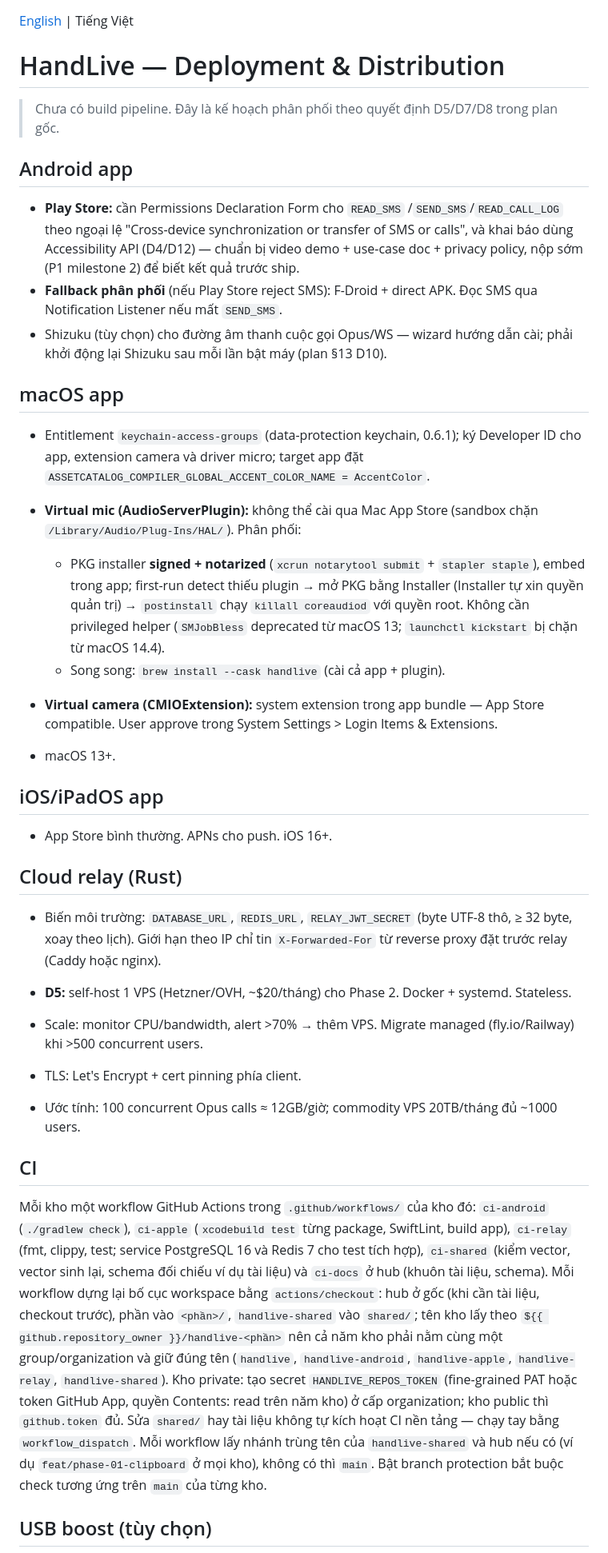
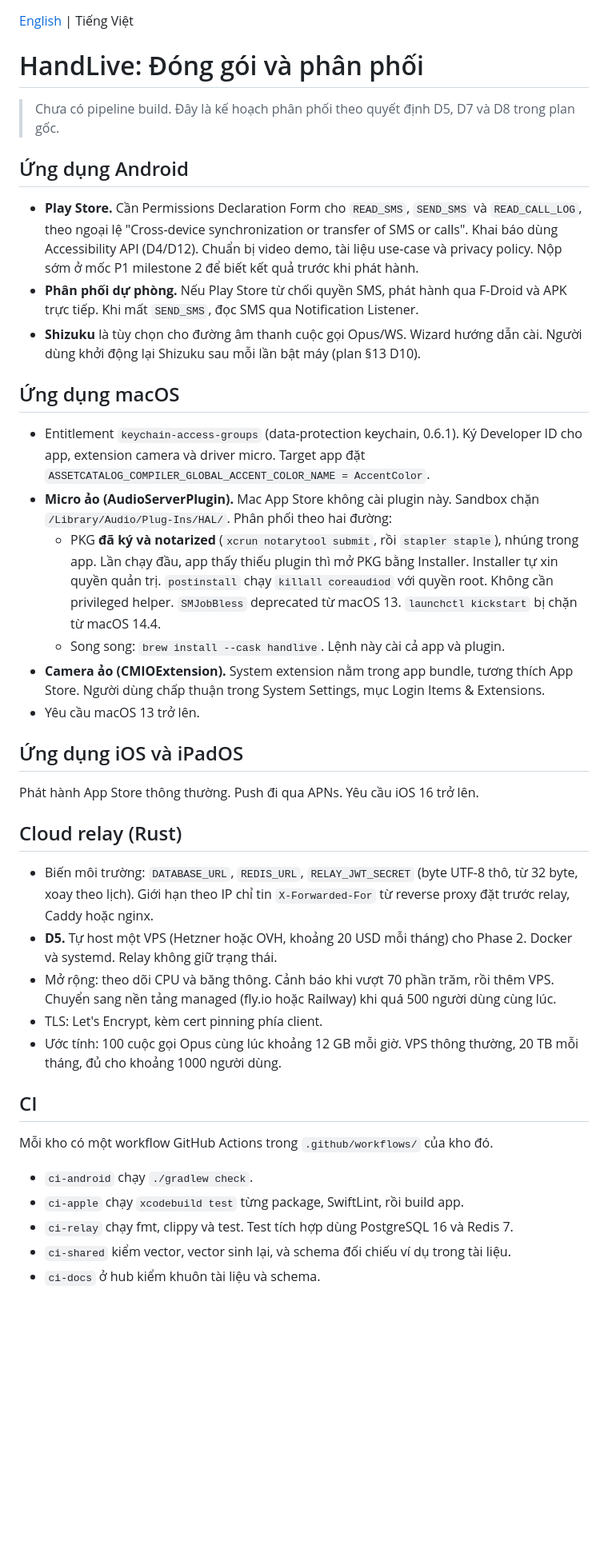
Before and after one commit to HandLive/handlive, a Markdown page: docs/deployment-guide.vi.md, the part around one of its changes. Shown at 80% size. Drawn GitHub-style; blank space fills up the shorter version.

Commit message:
docs: rewrite the Vietnamese deployment guide in plain Vietnamese
Short sentences and Vietnamese terms replace the English jargon, with
the same facts as the English guide. The code standards introduction
gets the same wording fix.

Signed-off-by: Hồ Xuân Dũng <me@hxd.vn>

```diff
--- a/docs/deployment-guide.vi.md
+++ b/docs/deployment-guide.vi.md
@@ -1,67 +1,43 @@
 [English](deployment-guide.md) | Tiếng Việt
 
-# HandLive — Deployment & Distribution
+# HandLive: Đóng gói và phân phối
 
-> Chưa có build pipeline. Đây là kế hoạch phân phối theo quyết định D5/D7/D8 trong plan gốc.
+> Chưa có pipeline build. Đây là kế hoạch phân phối theo quyết định D5, D7 và D8 trong plan gốc.
 
-## Android app
+## Ứng dụng Android
 
-- **Play Store:** cần Permissions Declaration Form cho `READ_SMS` /`SEND_SMS`/`READ_CALL_LOG` theo
-  ngoại lệ "Cross-device synchronization or transfer of SMS or calls", và khai báo dùng
-  Accessibility API (D4/D12) — chuẩn bị video demo + use-case doc + privacy policy, nộp sớm (P1
-  milestone 2) để biết kết quả trước ship.
-- **Fallback phân phối** (nếu Play Store reject SMS): F-Droid + direct APK. Đọc SMS qua Notification
-  Listener nếu mất `SEND_SMS`.
-- Shizuku (tùy chọn) cho đường âm thanh cuộc gọi Opus/WS — wizard hướng dẫn cài; phải khởi động lại
-  Shizuku sau mỗi lần bật máy (plan §13 D10).
+- **Play Store.** Cần Permissions Declaration Form cho `READ_SMS`, `SEND_SMS` và `READ_CALL_LOG`, theo ngoại lệ "Cross-device synchronization or transfer of SMS or calls". Khai báo dùng Accessibility API (D4/D12). Chuẩn bị video demo, tài liệu use-case và privacy policy. Nộp sớm ở mốc P1 milestone 2 để biết kết quả trước khi phát hành.
+- **Phân phối dự phòng.** Nếu Play Store từ chối quyền SMS, phát hành qua F-Droid và APK trực tiếp. Khi mất `SEND_SMS`, đọc SMS qua Notification Listener.
+- **Shizuku** là tùy chọn cho đường âm thanh cuộc gọi Opus/WS. Wizard hướng dẫn cài. Người dùng khởi động lại Shizuku sau mỗi lần bật máy (plan §13 D10).
 
-## macOS app
+## Ứng dụng macOS
 
-- Entitlement `keychain-access-groups` (data-protection keychain, 0.6.1); ký Developer ID cho app,
-  extension camera và driver micro; target app đặt
-  `ASSETCATALOG_COMPILER_GLOBAL_ACCENT_COLOR_NAME = AccentColor`.
+- Entitlement `keychain-access-groups` (data-protection keychain, 0.6.1). Ký Developer ID cho app, extension camera và driver micro. Target app đặt `ASSETCATALOG_COMPILER_GLOBAL_ACCENT_COLOR_NAME = AccentColor`.
+- **Micro ảo (AudioServerPlugin).** Mac App Store không cài plugin này. Sandbox chặn `/Library/Audio/Plug-Ins/HAL/`. Phân phối theo hai đường:
+  - PKG **đã ký và notarized** (`xcrun notarytool submit`, rồi `stapler staple`), nhúng trong app. Lần chạy đầu, app thấy thiếu plugin thì mở PKG bằng Installer. Installer tự xin quyền quản trị. `postinstall` chạy `killall coreaudiod` với quyền root. Không cần privileged helper. `SMJobBless` deprecated từ macOS 13. `launchctl kickstart` bị chặn từ macOS 14.4.
+  - Song song: `brew install --cask handlive`. Lệnh này cài cả app và plugin.
+- **Camera ảo (CMIOExtension).** System extension nằm trong app bundle, tương thích App Store. Người dùng chấp thuận trong System Settings, mục Login Items & Extensions.
+- Yêu cầu macOS 13 trở lên.
 
-- **Virtual mic (AudioServerPlugin):** không thể cài qua Mac App Store (sandbox chặn
-  `/Library/Audio/Plug-Ins/HAL/`). Phân phối:
-  - PKG installer **signed + notarized** (`xcrun notarytool submit` + `stapler staple`), embed trong
-    app; first-run detect thiếu plugin → mở PKG bằng Installer (Installer tự xin quyền quản trị) →
-    `postinstall` chạy `killall coreaudiod` với quyền root. Không cần privileged helper
-    (`SMJobBless` deprecated từ macOS 13; `launchctl kickstart` bị chặn từ macOS 14.4).
-  - Song song: `brew install --cask handlive` (cài cả app + plugin).
-- **Virtual camera (CMIOExtension):** system extension trong app bundle — App Store compatible. User
-  approve trong System Settings > Login Items & Extensions.
-- macOS 13+.
+## Ứng dụng iOS và iPadOS
 
-## iOS/iPadOS app
-
-- App Store bình thường. APNs cho push. iOS 16+.
+Phát hành App Store thông thường. Push đi qua APNs. Yêu cầu iOS 16 trở lên.
 
 ## Cloud relay (Rust)
 
-- Biến môi trường: `DATABASE_URL`, `REDIS_URL`, `RELAY_JWT_SECRET` (byte UTF-8 thô, ≥ 32 byte, xoay
-  theo lịch). Giới hạn theo IP chỉ tin `X-Forwarded-For` từ reverse proxy đặt trước relay (Caddy
-  hoặc nginx).
-
-- **D5:** self-host 1 VPS (Hetzner/OVH, ~$20/tháng) cho Phase 2. Docker + systemd. Stateless.
-- Scale: monitor CPU/bandwidth, alert >70% → thêm VPS. Migrate managed (fly.io/Railway) khi >500
-  concurrent users.
-- TLS: Let's Encrypt + cert pinning phía client.
-- Ước tính: 100 concurrent Opus calls ≈ 12GB/giờ; commodity VPS 20TB/tháng đủ ~1000 users.
+- Biến môi trường: `DATABASE_URL`, `REDIS_URL`, `RELAY_JWT_SECRET` (byte UTF-8 thô, từ 32 byte, xoay theo lịch). Giới hạn theo IP chỉ tin `X-Forwarded-For` từ reverse proxy đặt trước relay, Caddy hoặc nginx.
+- **D5.** Tự host một VPS (Hetzner hoặc OVH, khoảng 20 USD mỗi tháng) cho Phase 2. Docker và systemd. Relay không giữ trạng thái.
+- Mở rộng: theo dõi CPU và băng thông. Cảnh báo khi vượt 70 phần trăm, rồi thêm VPS. Chuyển sang nền tảng managed (fly.io hoặc Railway) khi quá 500 người dùng cùng lúc.
+- TLS: Let's Encrypt, kèm cert pinning phía client.
+- Ước tính: 100 cuộc gọi Opus cùng lúc khoảng 12 GB mỗi giờ. VPS thông thường, 20 TB mỗi tháng, đủ cho khoảng 1000 người dùng.
 
 ## CI
 
-Mỗi kho một workflow GitHub Actions trong `.github/workflows/` của kho đó: `ci-android` (`./gradlew
-check`), `ci-apple` (`xcodebuild test` từng package, SwiftLint, build app), `ci-relay` (fmt, clippy,
-test; service PostgreSQL 16 và Redis 7 cho test tích hợp), `ci-shared` (kiểm vector, vector sinh
-lại, schema đối chiếu ví dụ tài liệu) và `ci-docs` ở hub (khuôn tài liệu, schema). Mỗi workflow dựng
-lại bố cục workspace bằng `actions/checkout`: hub ở gốc (khi cần tài liệu, checkout trước), phần vào
-`<phần>/`, `handlive-shared` vào `shared/`; tên kho lấy theo
-`${{ github.repository_owner }}/handlive-<phần>` nên cả năm kho phải nằm cùng một group/organization
-và giữ đúng tên (`handlive`, `handlive-android`, `handlive-apple`, `handlive-relay`,
-`handlive-shared`). Kho private: tạo secret `HANDLIVE_REPOS_TOKEN` (fine-grained PAT hoặc token
-GitHub App, quyền Contents: read trên năm kho) ở cấp organization; kho public thì `github.token` đủ.
-Sửa `shared/` hay tài liệu không tự kích hoạt CI nền tảng — chạy tay bằng `workflow_dispatch`. Mỗi workflow lấy nhánh trùng tên của `handlive-shared` và hub nếu có (ví dụ `feat/phase-01-clipboard` ở mọi kho), không có thì `main`. Bật
-branch protection bắt buộc check tương ứng trên `main` của từng kho.
+Mỗi kho có một workflow GitHub Actions trong `.github/workflows/` của kho đó.
 
-## USB boost (tùy chọn)
+- `ci-android` chạy `./gradlew check`.
+- `ci-apple` chạy `xcodebuild test` từng package, SwiftLint, rồi build app.
+- `ci-relay` chạy fmt, clippy và test. Test tích hợp dùng PostgreSQL 16 và Redis 7.
+- `ci-shared` kiểm vector, vector sinh lại, và schema đối chiếu ví dụ trong tài liệu.
+- `ci-docs` ở hub kiểm khuôn tài liệu và schema.
 
```
Also changed, not shown: other parts of docs/deployment-guide.vi.md (+9 -3 lines), docs/code-standards.vi.md (+1 -1 lines).
